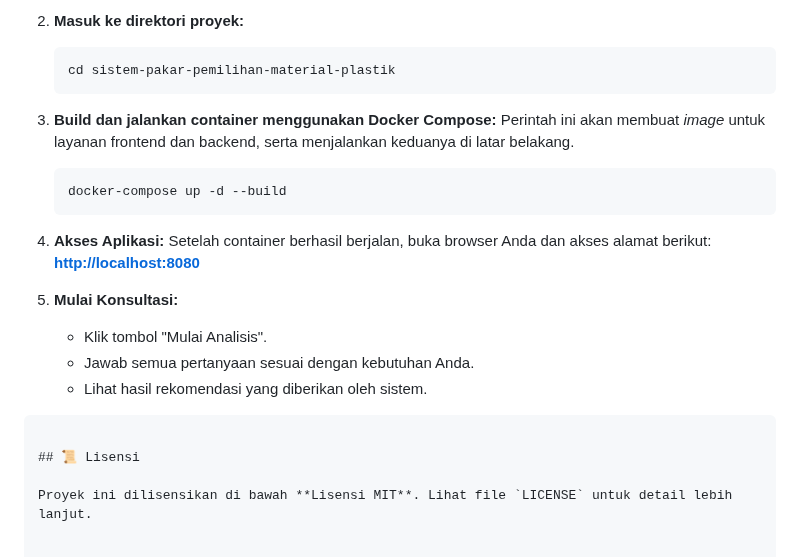
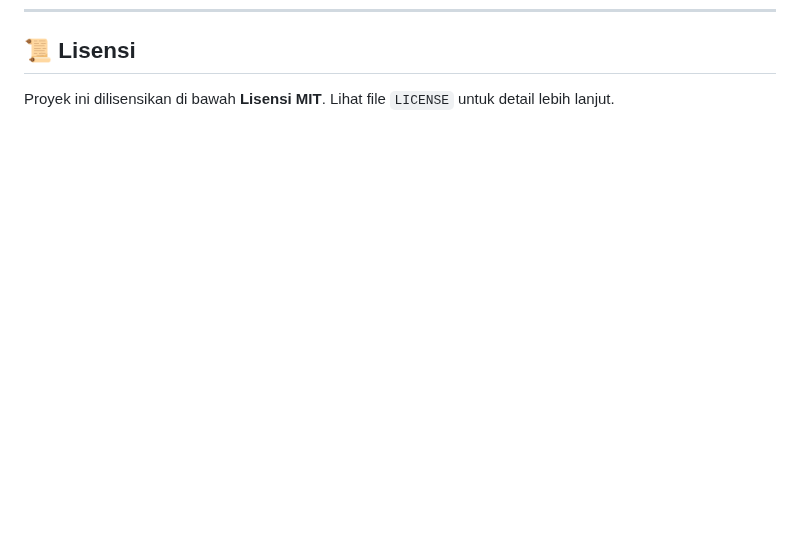
Before and after one commit to mifthrizky/Sistem-Pakar-Pemilihan-Material-Plastik, a Markdown page: README.md, the part around one of its changes. Rendered like a GitHub page; blank space fills up the shorter version.

````diff
--- a/README.md
+++ b/README.md
@@ -138,25 +77,3 @@ Ikuti langkah-langkah di bawah ini untuk menjalankan aplikasi secara lokal.
-2.  **Masuk ke direktori proyek:**
-    ```sh
-    cd sistem-pakar-pemilihan-material-plastik
-    ```
-
-3.  **Build dan jalankan container menggunakan Docker Compose:**
-    Perintah ini akan membuat *image* untuk layanan frontend dan backend, serta menjalankan keduanya di latar belakang.
-    ```sh
-    docker-compose up -d --build
-    ```
-
-4.  **Akses Aplikasi:**
-    Setelah container berhasil berjalan, buka browser Anda dan akses alamat berikut:
-    [**http://localhost:8080**](http://localhost:8080)
-
-5.  **Mulai Konsultasi:**
-    -   Klik tombol "Mulai Analisis".
-    -   Jawab semua pertanyaan sesuai dengan kebutuhan Anda.
-    -   Lihat hasil rekomendasi yang diberikan oleh sistem.
-
-```
-
 ## 📜 Lisensi
 
 Proyek ini dilisensikan di bawah **Lisensi MIT**. Lihat file `LICENSE` untuk detail lebih lanjut.
````
Also changed, not shown: other parts of README.md (+0 -61 lines).
